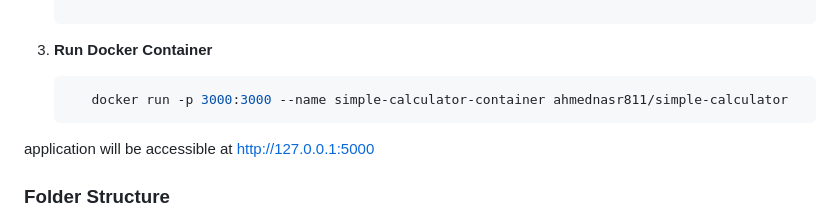
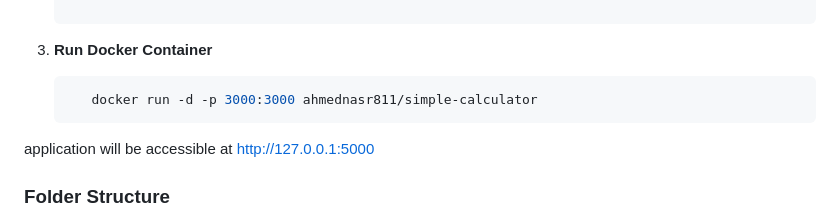
Before and after one commit to AhmedNasr811/simple-calculator, a Markdown page: README.md, the part around the change. GitHub-like rendering.

`````diff
--- a/README.md
+++ b/README.md
@@ -124,7 +124,7 @@ Access the Application:
 
 3. **Run Docker Container**
    ````bash
-      docker run -p 3000:3000 --name simple-calculator-container ahmednasr811/simple-calculator
+      docker run -d -p 3000:3000 ahmednasr811/simple-calculator
    ````
 
 application will be accessible at http://127.0.0.1:5000
`````
